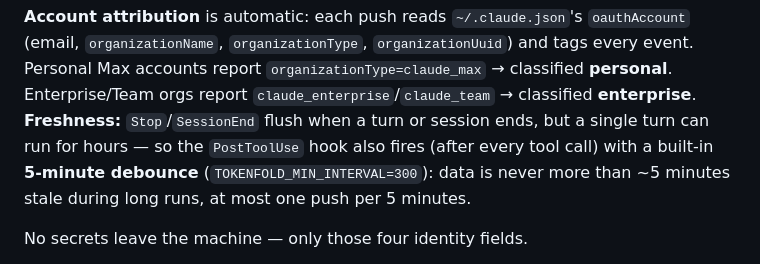
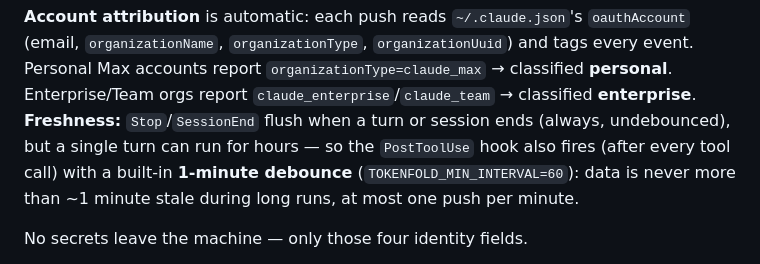
Before and after one commit to jaedync/tokenfold, a Markdown page: client/HOOK-SETUP.md, the part around the change. Drawn GitHub-style.

Commit message:
docs: HOOK-SETUP reflects 1-min PostToolUse debounce

```diff
--- a/client/HOOK-SETUP.md
+++ b/client/HOOK-SETUP.md
@@ -31,7 +31,7 @@ You need two inputs from the operator (neither is stored in this repo):
 (email, `organizationName`, `organizationType`, `organizationUuid`) and tags every event.
 Personal Max accounts report `organizationType=claude_max` → classified **personal**.
 Enterprise/Team orgs report `claude_enterprise`/`claude_team` → classified **enterprise**.
-**Freshness:** `Stop`/`SessionEnd` flush when a turn or session ends, but a single turn can run for hours — so the `PostToolUse` hook also fires (after every tool call) with a built-in **5-minute debounce** (`TOKENFOLD_MIN_INTERVAL=300`): data is never more than ~5 minutes stale during long runs, at most one push per 5 minutes.
+**Freshness:** `Stop`/`SessionEnd` flush when a turn or session ends (always, undebounced), but a single turn can run for hours — so the `PostToolUse` hook also fires (after every tool call) with a built-in **1-minute debounce** (`TOKENFOLD_MIN_INTERVAL=60`): data is never more than ~1 minute stale during long runs, at most one push per minute.
 
 No secrets leave the machine — only those four identity fields.
 
```
